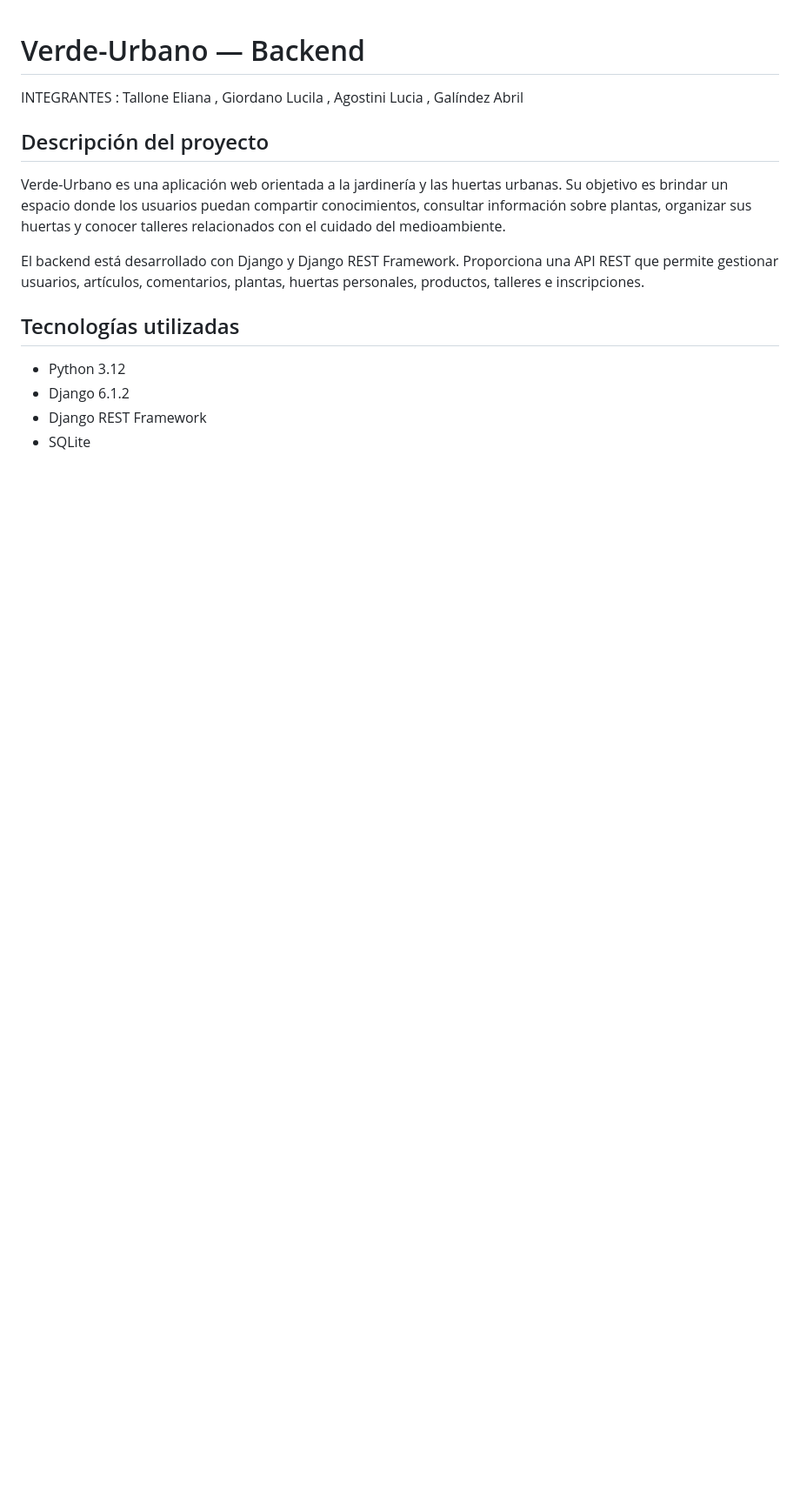
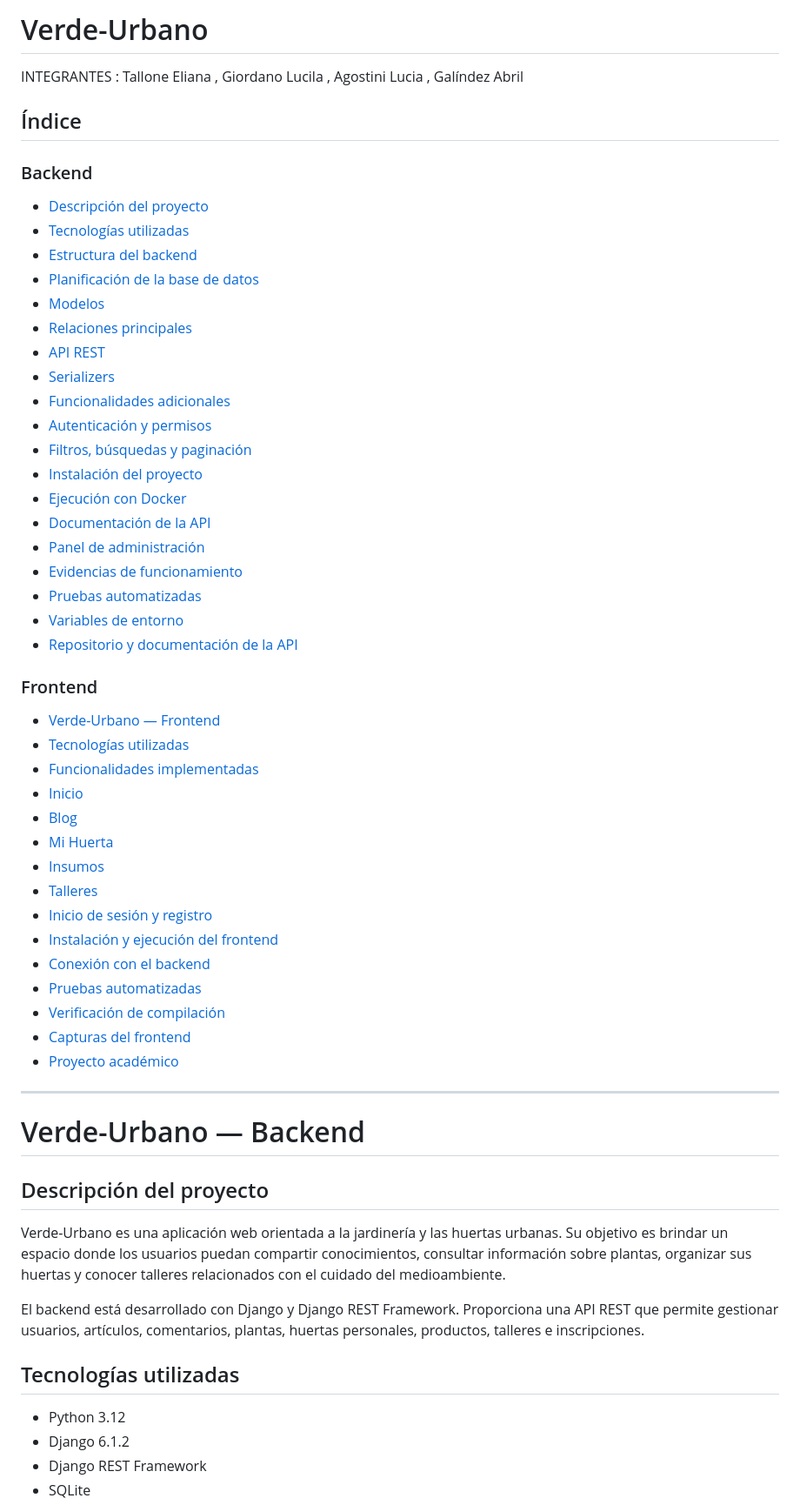
Before and after one commit to A-galindez/Verde-Urbano, a Markdown page: README.md, the part around one of its changes. Shown at 87% size. GitHub-like rendering; blank space fills up the shorter version.

Commit message:
Agregar índice de navegación al README.md

```diff
--- a/README.md
+++ b/README.md
@@ -1,5 +1,48 @@
+# Verde-Urbano
+INTEGRANTES : Tallone Eliana , Giordano Lucila , Agostini Lucia , Galíndez Abril
+
+## Índice
+
+### Backend
+- [Descripción del proyecto](#descripción-del-proyecto)
+- [Tecnologías utilizadas](#tecnologías-utilizadas)
+- [Estructura del backend](#estructura-del-backend)
+- [Planificación de la base de datos](#planificación-de-la-base-de-datos)
+- [Modelos](#modelos)
+- [Relaciones principales](#relaciones-principales)
+- [API REST](#api-rest)
+- [Serializers](#serializers)
+- [Funcionalidades adicionales](#funcionalidades-adicionales)
+- [Autenticación y permisos](#autenticación-y-permisos)
+- [Filtros, búsquedas y paginación](#filtros-búsquedas-y-paginación)
+- [Instalación del proyecto](#instalación-del-proyecto)
+- [Ejecución con Docker](#ejecución-con-docker)
+- [Documentación de la API](#documentación-de-la-api)
+- [Panel de administración](#panel-de-administración)
+- [Evidencias de funcionamiento](#evidencias-de-funcionamiento)
+- [Pruebas automatizadas](#pruebas-automatizadas)
+- [Variables de entorno](#variables-de-entorno)
+- [Repositorio y documentación de la API](#repositorio-y-documentación-de-la-api)
+
+### Frontend
+- [Verde-Urbano — Frontend](#verde-urbano--frontend)
+- [Tecnologías utilizadas](#tecnologías-utilizadas-1)
+- [Funcionalidades implementadas](#funcionalidades-implementadas)
+- [Inicio](#inicio)
+- [Blog](#blog)
+- [Mi Huerta](#mi-huerta)
+- [Insumos](#insumos)
+- [Talleres](#talleres)
+- [Inicio de sesión y registro](#inicio-de-sesión-y-registro)
+- [Instalación y ejecución del frontend](#instalación-y-ejecución-del-frontend)
+- [Conexión con el backend](#conexión-con-el-backend)
+- [Pruebas automatizadas](#pruebas-automatizadas-1)
+- [Verificación de compilación](#verificación-de-compilación)
+- [Capturas del frontend](#capturas-del-frontend)
+- [Proyecto académico](#proyecto-académico)
+
+---
 # Verde-Urbano — Backend
-INTEGRANTES : Tallone Eliana , Giordano Lucila , Agostini Lucia , Galíndez Abril
 
 ## Descripción del proyecto
 
```
Also changed, not shown: other parts of README.md (+2 -0 lines).
